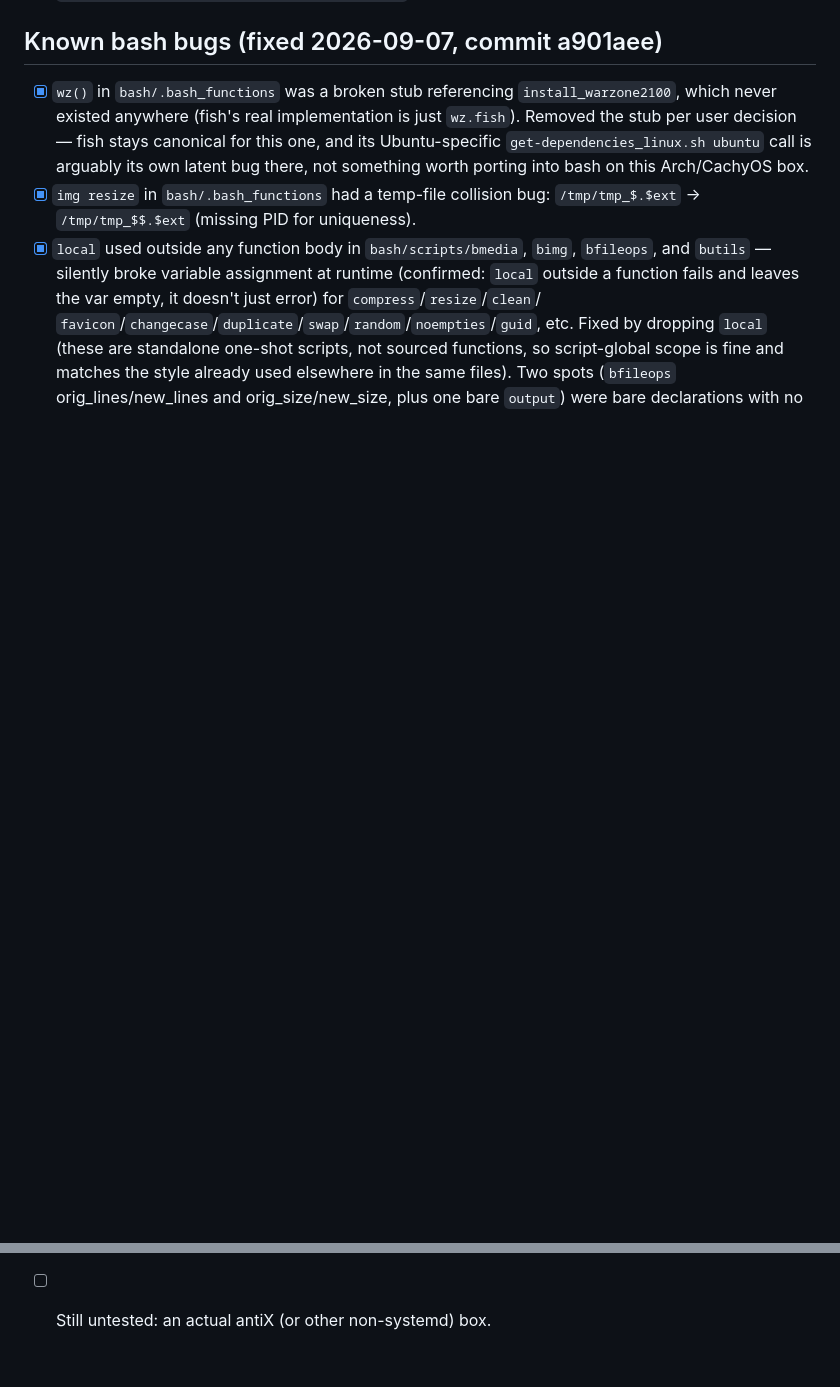
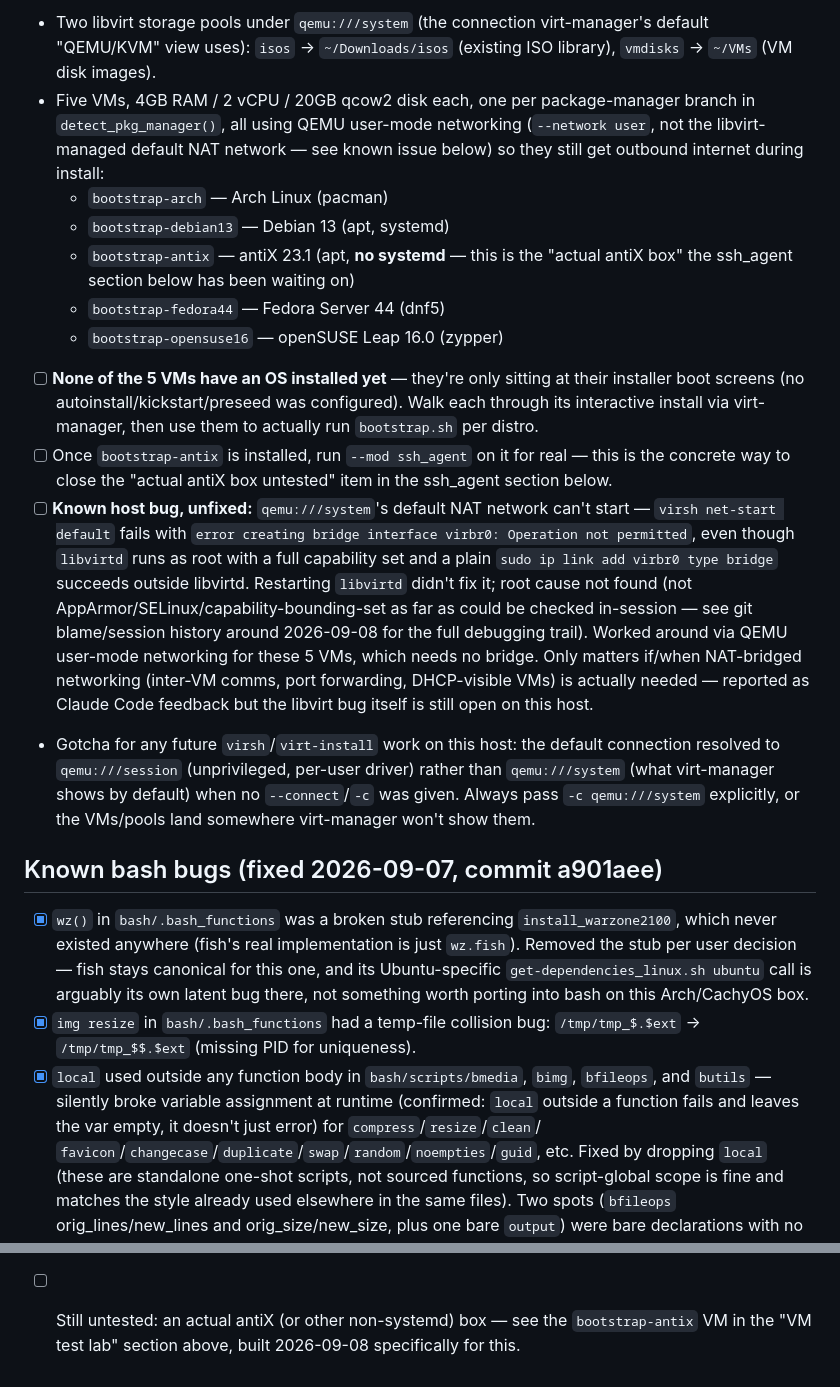
Before and after one commit to jspractice-1480122229/didactic-waddle, a Markdown page: TODO.md, 2 parts joined by grey strips. Rendered like a GitHub page; blank space fills up the shorter version.

Commit message:
docs: TODO.md — note --mod comma-list, add VM test lab plan
- Note the --mod comma-separated-list change and current commit count
- Add "VM test lab (libvirt/virt-manager)" section: 5 libvirt VMs set up
  (arch, debian13, antix, fedora44, opensuse16) as real per-distro test
  targets for bootstrap.sh; none have an OS installed yet
- Document the qemu:///system vs qemu:///session default-connection
  gotcha and the open virbr0/NAT-bridge libvirt bug (worked around with
  QEMU user-mode networking)
- Link the ssh_agent antiX test item to the new bootstrap-antix VM

```diff
--- a/TODO.md
+++ b/TODO.md
@@ -16,3 +33,43 @@ the ssh_agent rebuild). What's left is live-deployment follow-through.
+- Two libvirt storage pools under `qemu:///system` (the connection
+  virt-manager's default "QEMU/KVM" view uses):
+  `isos` → `~/Downloads/isos` (existing ISO library), `vmdisks` → `~/VMs`
+  (VM disk images).
+- Five VMs, 4GB RAM / 2 vCPU / 20GB qcow2 disk each, one per package-manager
+  branch in `detect_pkg_manager()`, all using QEMU user-mode networking
+  (`--network user`, not the libvirt-managed default NAT network — see known
+  issue below) so they still get outbound internet during install:
+  - `bootstrap-arch` — Arch Linux (pacman)
+  - `bootstrap-debian13` — Debian 13 (apt, systemd)
+  - `bootstrap-antix` — antiX 23.1 (apt, **no systemd** — this is the
+    "actual antiX box" the ssh_agent section below has been waiting on)
+  - `bootstrap-fedora44` — Fedora Server 44 (dnf5)
+  - `bootstrap-opensuse16` — openSUSE Leap 16.0 (zypper)
+- [ ] **None of the 5 VMs have an OS installed yet** — they're only sitting
+      at their installer boot screens (no autoinstall/kickstart/preseed was
+      configured). Walk each through its interactive install via
+      virt-manager, then use them to actually run `bootstrap.sh` per distro.
+- [ ] Once `bootstrap-antix` is installed, run `--mod ssh_agent` on it for
+      real — this is the concrete way to close the "actual antiX box
+      untested" item in the ssh_agent section below.
+- [ ] **Known host bug, unfixed:** `qemu:///system`'s default NAT network
+      can't start — `virsh net-start default` fails with
+      `error creating bridge interface virbr0: Operation not permitted`,
+      even though `libvirtd` runs as root with a full capability set and a
+      plain `sudo ip link add virbr0 type bridge` succeeds outside libvirtd.
+      Restarting `libvirtd` didn't fix it; root cause not found (not
+      AppArmor/SELinux/capability-bounding-set as far as could be checked
+      in-session — see git blame/session history around 2026-09-08 for the
+      full debugging trail). Worked around via QEMU user-mode networking for
+      these 5 VMs, which needs no bridge. Only matters if/when NAT-bridged
+      networking (inter-VM comms, port forwarding, DHCP-visible VMs) is
+      actually needed — reported as Claude Code feedback but the libvirt bug
+      itself is still open on this host.
+- Gotcha for any future `virsh`/`virt-install` work on this host: the
+  default connection resolved to `qemu:///session` (unprivileged, per-user
+  driver) rather than `qemu:///system` (what virt-manager shows by
+  default) when no `--connect`/`-c` was given. Always pass
+  `-c qemu:///system` explicitly, or the VMs/pools land somewhere virt-manager
+  won't show them.
 
 ## Known bash bugs (fixed 2026-09-07, commit a901aee)
 
@@ -137,4 +194,6 @@ isn't present) that spawns `ssh-agent -s` and reparents it to init.
       text). Live system cleaned up to match: unit file, its
       `default.target.wants` symlink, and its failed unit state all removed;
       `ssh-agent.service` alone remains enabled and running.
-- [ ] Still untested: an actual antiX (or other non-systemd) box.
+- [ ] Still untested: an actual antiX (or other non-systemd) box — see the
+      `bootstrap-antix` VM in the "VM test lab" section above, built
+      2026-09-08 specifically for this.
```
Also changed, not shown: other parts of TODO.md (+21 -4 lines).
